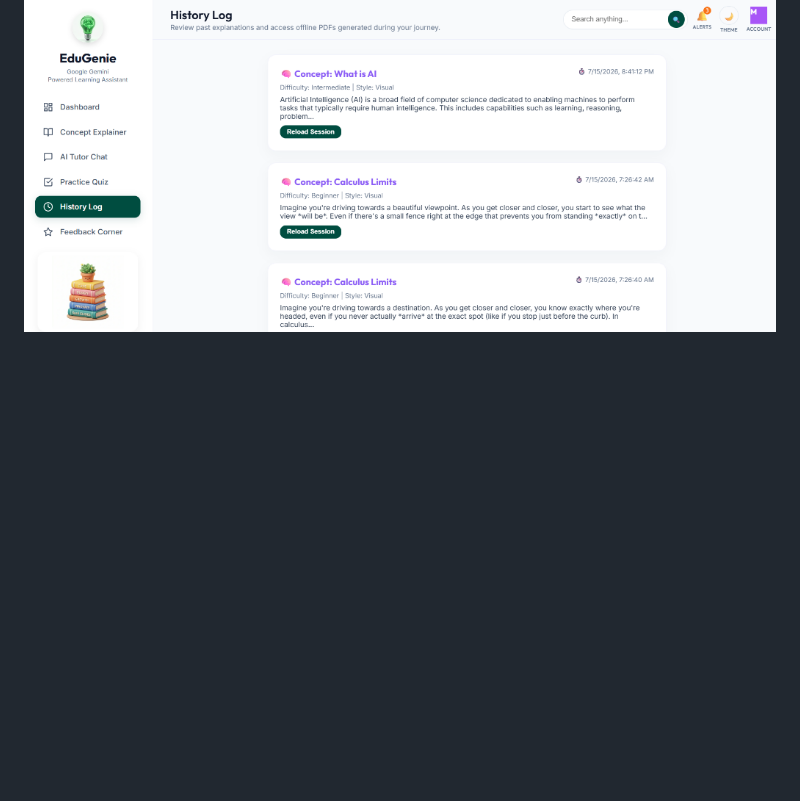
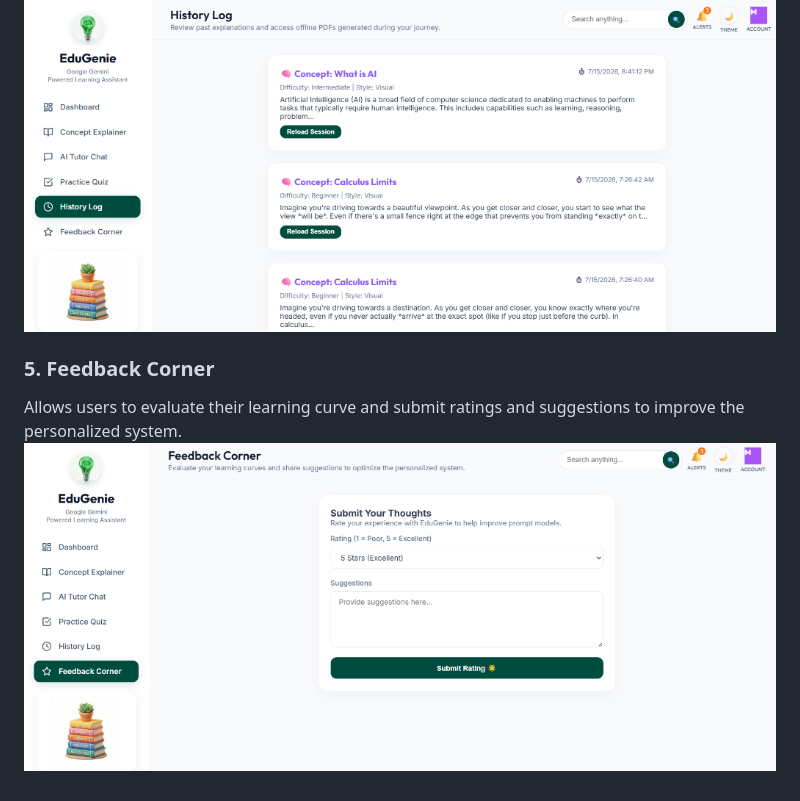
Before and after one commit to manankochar1720/Gen-ai-Google-Gemini-Powered-Learning-Assistant, a Markdown page: README.md, the part around the change. Drawn GitHub-style; pictures changed too: images/feedback_corner.png (added); blank space fills up the shorter version.

Commit message:
Added Feedback Corner screenshot and updated README.md

```diff
--- a/README.md
+++ b/README.md
@@ -75,3 +75,7 @@ Dynamically creates multiple-choice question sets matching the user's requested
 ### 4. History Log & Offline PDFs
 Maintains a log of past learning sessions, allowing the user to reload summaries or download offline PDF study guides.
 ![History Log](images/history_log.png)
+
+### 5. Feedback Corner
+Allows users to evaluate their learning curve and submit ratings and suggestions to improve the personalized system.
+![Feedback Corner](images/feedback_corner.png)
```
